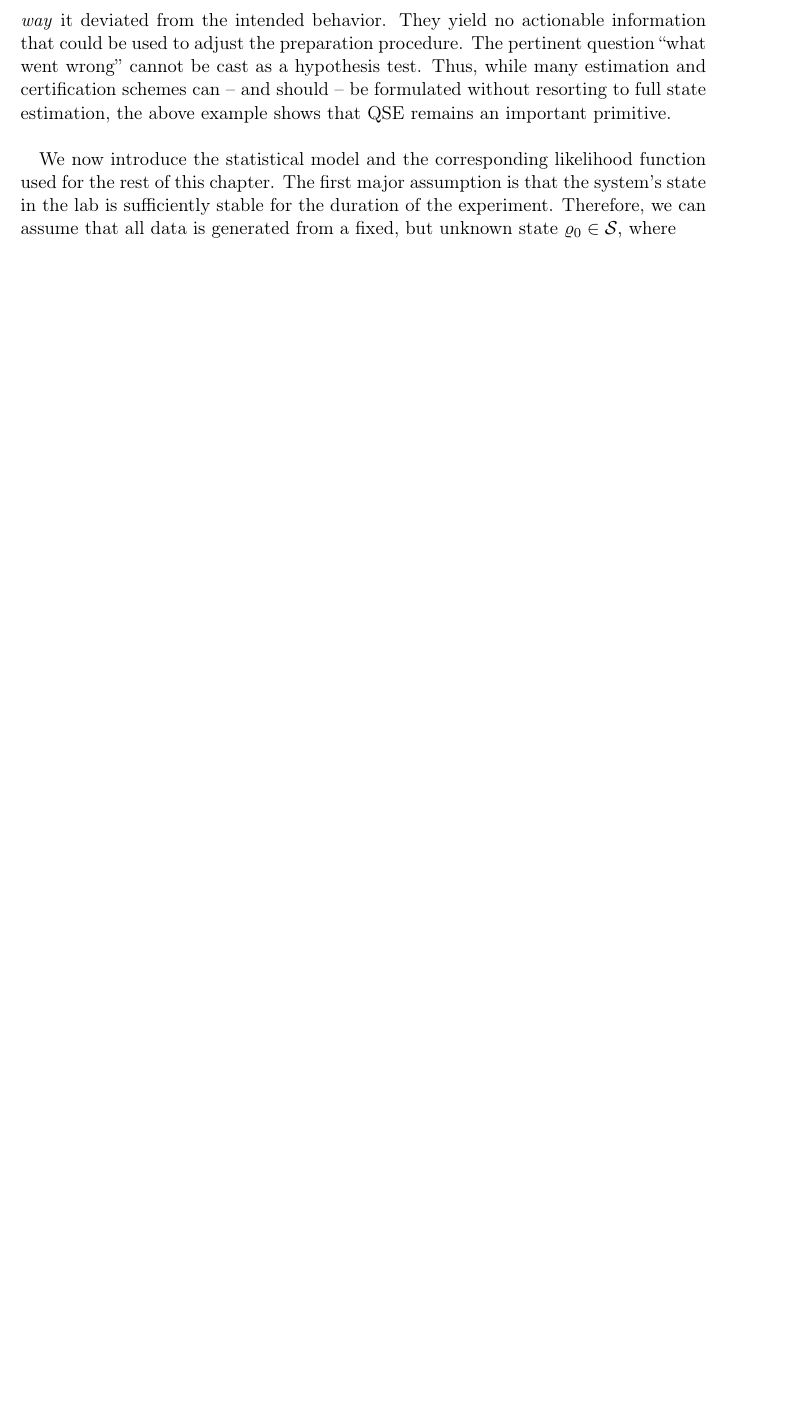
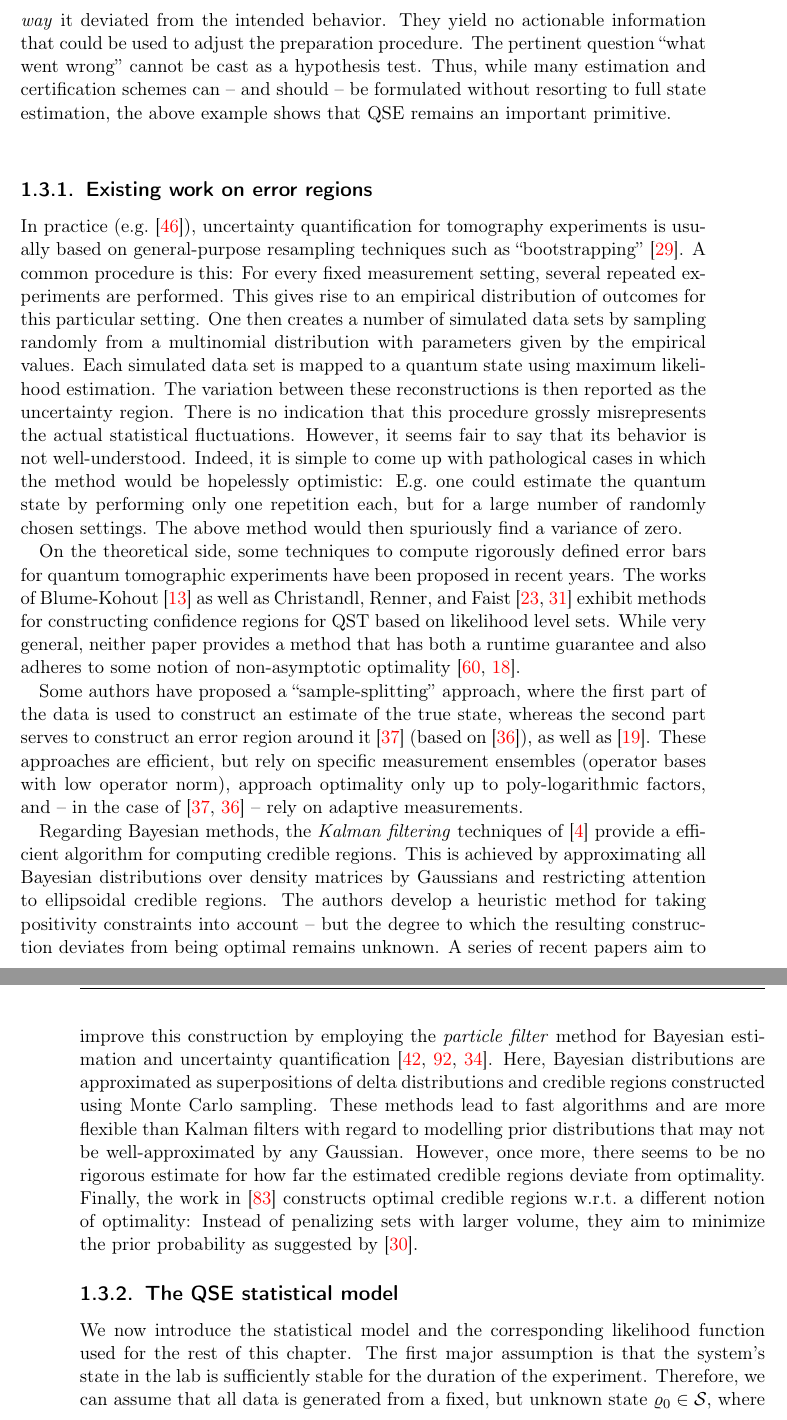
Before and after one commit to dseuss/thesis, a LaTeX thesis (thesis.tex, which reads chapters/error_region.tex): part of page 21 of 65 before the commit and two parts of pages 21 and 22 of 65 after it, the two joined at a grey line, cut so that both start at the same text, the shorter picture padded with empty space. Compiled offline with pdfLaTeX.

Commit message:
Add subsection on state of the art error regions

```diff
--- a/chapters/error_region.tex
+++ b/chapters/error_region.tex
@@ -510,7 +510,38 @@ They yield no actionable information that could be used to adjust the preparatio
 The pertinent question \quotes{what went wrong} cannot be cast as a hypothesis test.
 Thus, while many estimation and certification schemes can -- and should -- be formulated without resorting to full state estimation, the above example shows that QSE remains an important primitive.\\
 
+\subsection{Existing work on error regions}
 
+In practice (e.g.~\cite{Haeffner_2005_Scalable}), uncertainty quantification for tomography experiments is usually based on general-purpose resampling techniques such as \quotes{bootstrapping}~\cite{Efron_1994_Introduction}.
+A common procedure is this: For every fixed measurement setting, several repeated experiments are performed.
+This gives rise to an empirical distribution of outcomes for this particular setting.
+One then creates a number of simulated data sets by sampling randomly from a multinomial distribution with parameters given by the empirical values.
+Each simulated data set is mapped to a quantum state using maximum likelihood estimation.
+The variation between these reconstructions is then reported as the uncertainty region.
+There is no indication that this procedure grossly misrepresents the actual statistical fluctuations.
+However, it seems fair to say that its behavior is not well-understood.
+Indeed, it is simple to come up with pathological cases in which the method would be hopelessly optimistic:
+E.g.\ one could estimate the quantum state by performing only one repetition each, but for a large number of randomly chosen settings.
+The above method would then spuriously find a variance of zero.
+
+On the theoretical side, some techniques to compute rigorously defined error bars for quantum tomographic experiments have been proposed in recent years.
+The works of Blume-Kohout~\cite{Kohout_2012_Robust} as well as Christandl, Renner, and Faist~\cite{Christandl_2012_Reliable,Faist_2015_Practical} exhibit methods for constructing confidence regions for QST based on likelihood level sets.
+While very general, neither paper provides a method that has both a runtime guarantee and also adheres to some notion of non-asymptotic optimality~\cite{Kiefer_2012_Introduction,Cam_2012_Asymptotic}.
+
+Some  authors have proposed a ``sample-splitting'' approach, where the first part of the data is used to construct an estimate of the true state, whereas the second part serves to construct an error region around it~\cite{Flammia_2012_Quantum} (based on~\cite{Flammia_2011_Direct}), as well as~\cite{Carpentier_2015_Uncertainty}.
+These approaches are efficient, but rely on specific measurement ensembles (operator bases with low operator norm), approach optimality only up to poly-logarithmic factors, and -- in the case of~\cite{Flammia_2012_Quantum, Flammia_2011_Direct} -- rely on adaptive measurements.
+
+Regarding Bayesian methods, the \emph{Kalman filtering} techniques of~\cite{Audenaert_2008_Asymptotic} provide a efficient algorithm for computing credible regions.
+This is achieved by approximating all Bayesian distributions over density matrices by Gaussians and restricting attention to ellipsoidal credible regions.
+The authors develop a heuristic method for taking positivity constraints into account -- but the degree to which the resulting construction deviates from being optimal remains unknown.
+A series of recent papers aim to improve this construction by employing the \emph{particle filter} method for Bayesian estimation and uncertainty quantification
+\cite{Granade_2016_Practicala,Wiebe_2015_Bayesian,Ferrie_2014_High}.
+Here, Bayesian distributions are approximated as superpositions of delta distributions and credible regions constructed using Monte Carlo sampling. These methods lead to fast algorithms and are more flexible than Kalman filters with regard to modelling prior distributions that may not be well-approximated by any Gaussian. However, once more, there seems to be no rigorous estimate for how far the estimated credible regions deviate from optimality.
+Finally, the work in~\cite{Shang_2013_Optimal} constructs optimal credible regions w.r.t.\ a different notion of optimality:
+Instead of penalizing sets with larger volume, they aim to minimize the prior probability as suggested by~\cite{Evans_2006_Optimally}.
+
+
+\subsection{The QSE statistical model}
 We now introduce the statistical model and the corresponding likelihood function used for the rest of this chapter.
 The first major assumption is that the system's state in the lab is sufficiently stable for the duration of the experiment.
 Therefore, we can assume that all data is generated from a fixed, but unknown state $\varrho_0 \in \States$, where
```
Also changed, not shown: chapters/error_region.tex (2 more changed lines).
